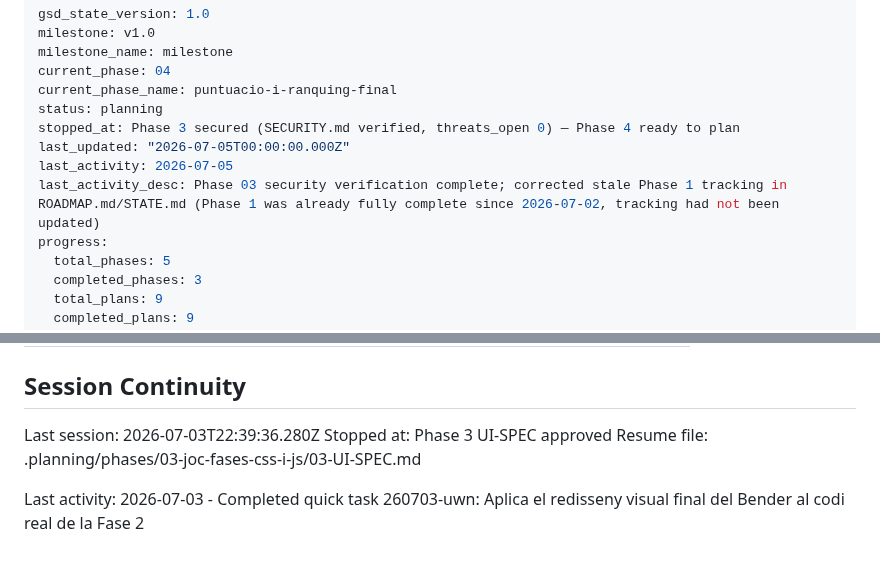
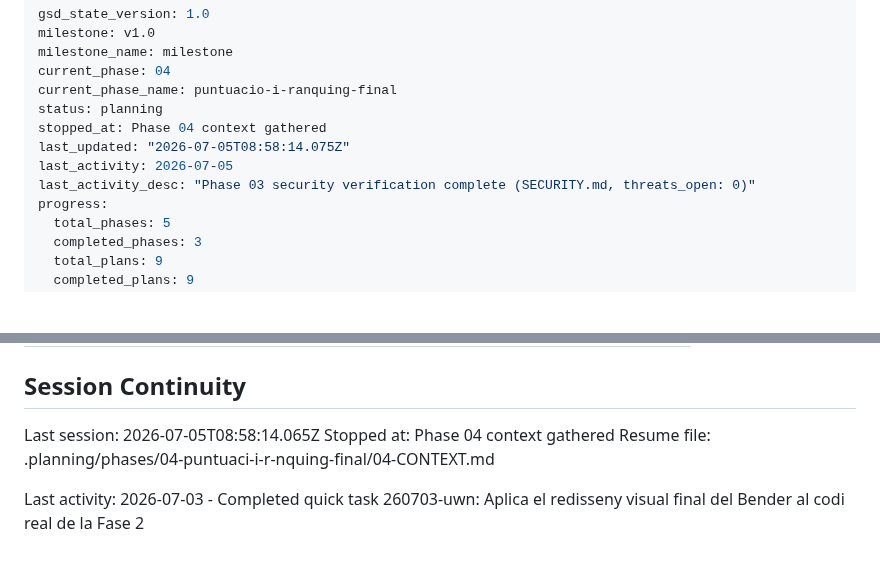
Before and after one commit to rogeraclaro/codearena, a Markdown page: .planning/STATE.md, 2 parts joined by grey strips. GitHub-like rendering; blank space fills up the shorter version.

Commit message:
docs(state): record phase 04 context session

```diff
--- a/.planning/STATE.md
+++ b/.planning/STATE.md
@@ -5,10 +5,10 @@ milestone_name: milestone
 current_phase: 04
 current_phase_name: puntuacio-i-ranquing-final
 status: planning
-stopped_at: Phase 3 secured (SECURITY.md verified, threats_open 0) — Phase 4 ready to plan
-last_updated: "2026-07-05T00:00:00.000Z"
+stopped_at: Phase 04 context gathered
+last_updated: "2026-07-05T08:58:14.075Z"
 last_activity: 2026-07-05
-last_activity_desc: Phase 03 security verification complete; corrected stale Phase 1 tracking in ROADMAP.md/STATE.md (Phase 1 was already fully complete since 2026-07-02, tracking had not been updated)
+last_activity_desc: "Phase 03 security verification complete (SECURITY.md, threats_open: 0)"
 progress:
   total_phases: 5
   completed_phases: 3
@@ -99,8 +99,8 @@ Items acknowledged and carried forward from previous milestone close:
 
 ## Session Continuity
 
-Last session: 2026-07-03T22:39:36.280Z
-Stopped at: Phase 3 UI-SPEC approved
-Resume file: .planning/phases/03-joc-fases-css-i-js/03-UI-SPEC.md
+Last session: 2026-07-05T08:58:14.065Z
+Stopped at: Phase 04 context gathered
+Resume file: .planning/phases/04-puntuaci-i-r-nquing-final/04-CONTEXT.md
 
 Last activity: 2026-07-03 - Completed quick task 260703-uwn: Aplica el redisseny visual final del Bender al codi real de la Fase 2
```
